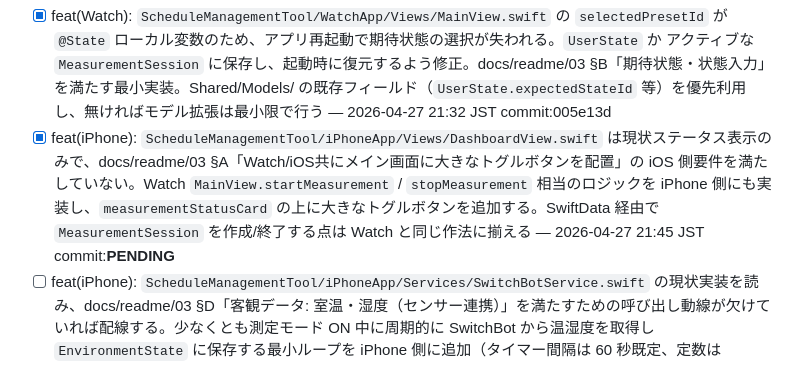
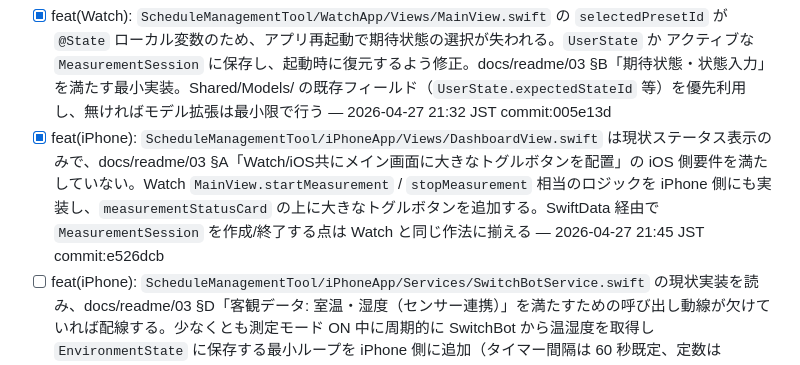
Before and after one commit to ntdrill/Schedule-Management-Tool, a Markdown page: docs/CLAUDE_DEV_BACKLOG.md, the part around the change. GitHub-like rendering.

Commit message:
docs: backlog/progress に commit sha (e526dcb) を反映
Co-Authored-By: Claude Opus 4.7 <noreply@anthropic.com>

```diff
--- a/docs/CLAUDE_DEV_BACKLOG.md
+++ b/docs/CLAUDE_DEV_BACKLOG.md
@@ -31,7 +31,7 @@
 <!-- ↓↓ ここから ScheduleManagementTool/ v1 MVP 実装タスク。仕様の真正典は docs/readme/03_バージョン別機能スコープ.md。CI が緑になってから着手。1 tick 1 タスク、Swift コード変更は型・構文レベルで自己レビュー必須。 -->
 
 - [x] feat(Watch): `ScheduleManagementTool/WatchApp/Views/MainView.swift` の `selectedPresetId` が `@State` ローカル変数のため、アプリ再起動で期待状態の選択が失われる。`UserState` か アクティブな `MeasurementSession` に保存し、起動時に復元するよう修正。docs/readme/03 §B「期待状態・状態入力」を満たす最小実装。Shared/Models/ の既存フィールド（`UserState.expectedStateId` 等）を優先利用し、無ければモデル拡張は最小限で行う — 2026-04-27 21:32 JST commit:005e13d
-- [x] feat(iPhone): `ScheduleManagementTool/iPhoneApp/Views/DashboardView.swift` は現状ステータス表示のみで、docs/readme/03 §A「Watch/iOS共にメイン画面に大きなトグルボタンを配置」の iOS 側要件を満たしていない。Watch `MainView.startMeasurement` / `stopMeasurement` 相当のロジックを iPhone 側にも実装し、`measurementStatusCard` の上に大きなトグルボタンを追加する。SwiftData 経由で `MeasurementSession` を作成/終了する点は Watch と同じ作法に揃える — 2026-04-27 21:45 JST commit:__PENDING__
+- [x] feat(iPhone): `ScheduleManagementTool/iPhoneApp/Views/DashboardView.swift` は現状ステータス表示のみで、docs/readme/03 §A「Watch/iOS共にメイン画面に大きなトグルボタンを配置」の iOS 側要件を満たしていない。Watch `MainView.startMeasurement` / `stopMeasurement` 相当のロジックを iPhone 側にも実装し、`measurementStatusCard` の上に大きなトグルボタンを追加する。SwiftData 経由で `MeasurementSession` を作成/終了する点は Watch と同じ作法に揃える — 2026-04-27 21:45 JST commit:e526dcb
 - [ ] feat(iPhone): `ScheduleManagementTool/iPhoneApp/Services/SwitchBotService.swift` の現状実装を読み、docs/readme/03 §D「客観データ: 室温・湿度（センサー連携）」を満たすための呼び出し動線が欠けていれば配線する。少なくとも測定モード ON 中に周期的に SwitchBot から温湿度を取得し `EnvironmentState` に保存する最小ループを iPhone 側に追加（タイマー間隔は 60 秒既定、定数は `Shared/AppConstants.swift` に置く）。API クレデンシャル等は `Info.plist` か環境変数前提で、ハードコードしない
 
 <!-- ↓↓ レンタル MacBook Pro 2020 到着までに価値を出すタスク -->
```
Also changed, not shown: docs/CLAUDE_DEV_PROGRESS.md (+1 -1 lines).
